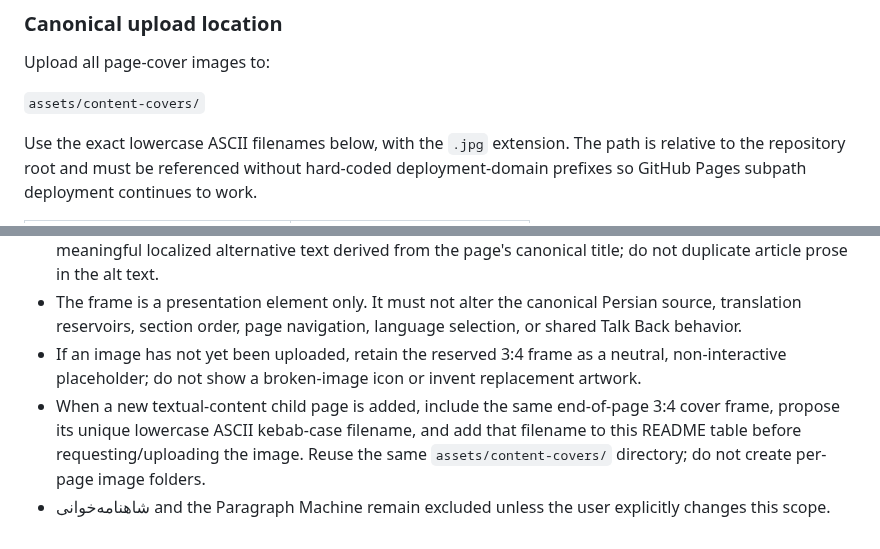
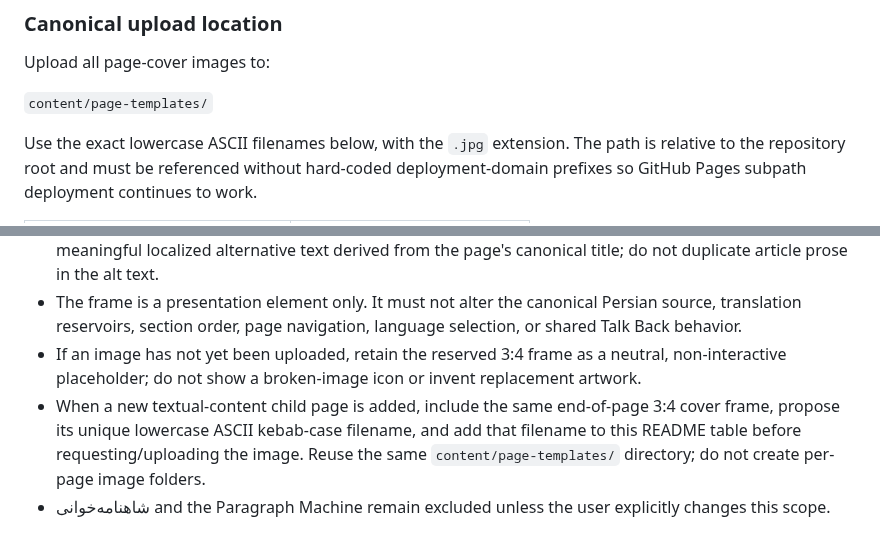
Before and after one commit to ModernOutlook/smartkazem, a Markdown page: README.md, 2 parts joined by grey strips. Drawn GitHub-style.

Commit message:
docs: align cover asset path with uploaded templates

```diff
--- a/README.md
+++ b/README.md
@@ -635,7 +635,7 @@ Every secondary page whose primary purpose is reading a textual work must end wi
 
 Upload all page-cover images to:
 
-`assets/content-covers/`
+`content/page-templates/`
 
 Use the exact lowercase ASCII filenames below, with the `.jpg` extension. The path is relative to the repository root and must be referenced without hard-coded deployment-domain prefixes so GitHub Pages subpath deployment continues to work.
 
@@ -660,5 +660,5 @@ Use the exact lowercase ASCII filenames below, with the `.jpg` extension. The pa
 - Keep the original uploaded image unchanged. Use a predictable, accessible image element with meaningful localized alternative text derived from the page's canonical title; do not duplicate article prose in the alt text.
 - The frame is a presentation element only. It must not alter the canonical Persian source, translation reservoirs, section order, page navigation, language selection, or shared Talk Back behavior.
 - If an image has not yet been uploaded, retain the reserved 3:4 frame as a neutral, non-interactive placeholder; do not show a broken-image icon or invent replacement artwork.
-- When a new textual-content child page is added, include the same end-of-page 3:4 cover frame, propose its unique lowercase ASCII kebab-case filename, and add that filename to this README table before requesting/uploading the image. Reuse the same `assets/content-covers/` directory; do not create per-page image folders.
+- When a new textual-content child page is added, include the same end-of-page 3:4 cover frame, propose its unique lowercase ASCII kebab-case filename, and add that filename to this README table before requesting/uploading the image. Reuse the same `content/page-templates/` directory; do not create per-page image folders.
 - شاهنامه‌خوانی and the Paragraph Machine remain excluded unless the user explicitly changes this scope.
```
